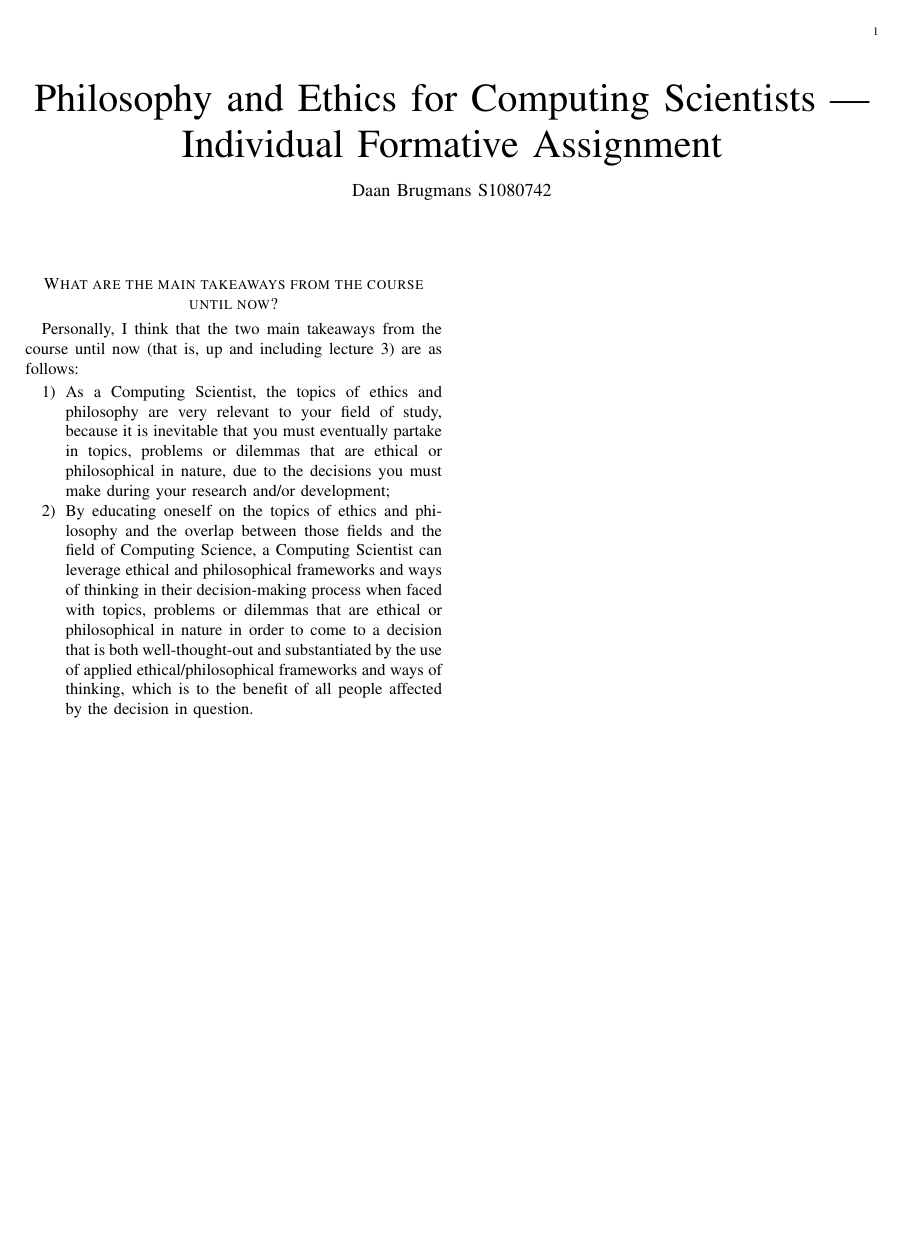
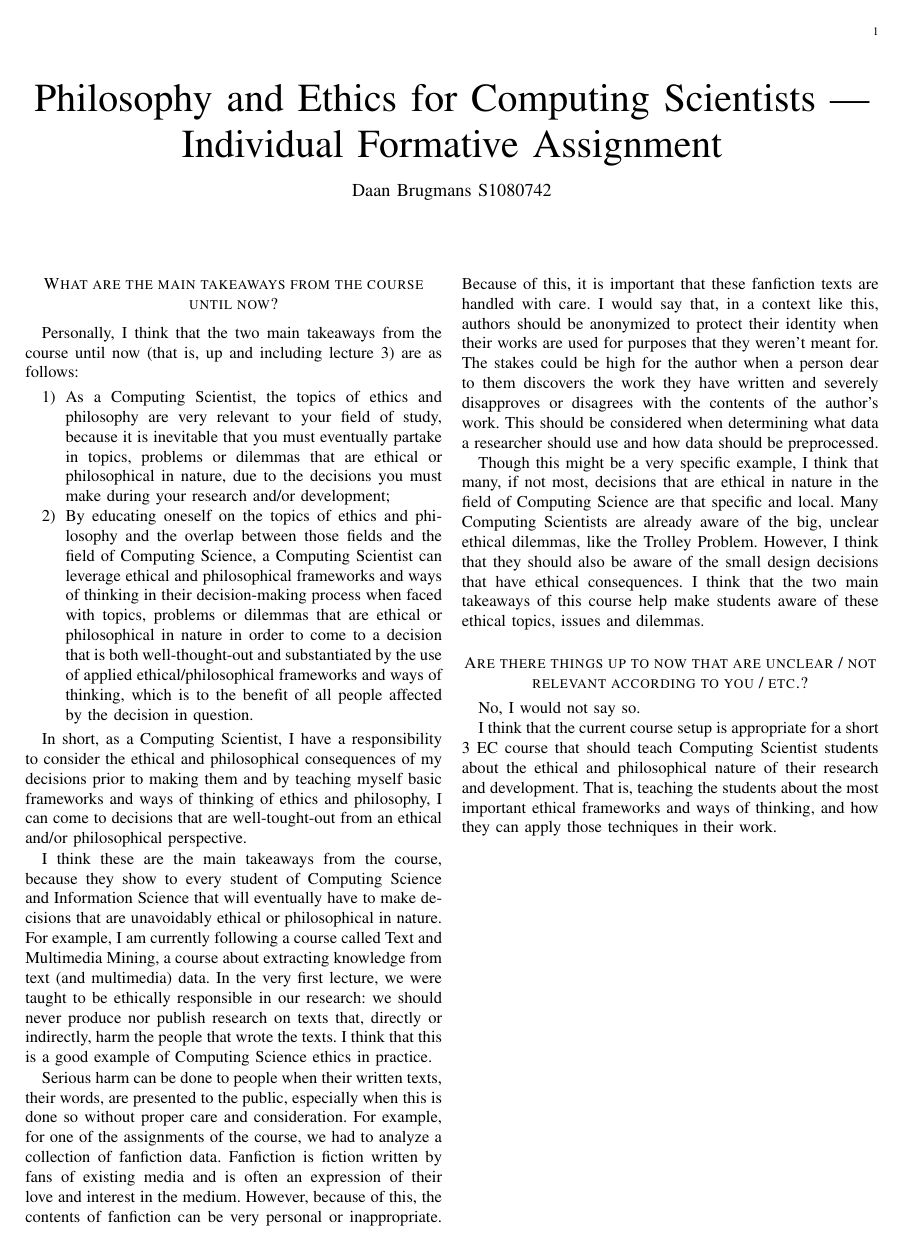
Before and after one commit to daanbrugmans/ru-philosophy-and-ethics-for-computing-scientists-23-24, a LaTeX problem sheet (individual-formative-assignment.tex): the whole page. Compiled offline with pdfLaTeX.

Commit message:
Finished individual formative assignment

```diff
--- a/individual-formative-assignment.tex
+++ b/individual-formative-assignment.tex
@@ -17,6 +17,35 @@ Personally, I think that the two main takeaways from the course until now (that
     \item By educating oneself on the topics of ethics and philosophy and the overlap between those fields and the field of Computing Science, a Computing Scientist can leverage ethical and philosophical frameworks and ways of thinking in their decision-making process when faced with topics, problems or dilemmas that are ethical or philosophical in nature in order to come to a decision that is both well-thought-out and substantiated by the use of applied ethical/philosophical frameworks and ways of thinking, which is to the benefit of all people affected by the decision in question.
 \end{enumerate}
 
+In short, as a Computing Scientist, I have a responsibility to consider the ethical and philosophical consequences of my decisions prior to making them
+and by teaching myself basic frameworks and ways of thinking of ethics and philosophy, I can come to decisions that are well-tought-out from an ethical and/or philosophical perspective.
+
+I think these are the main takeaways from the course, because they show to every student of Computing Science and Information Science that will eventually have to make decisions that are unavoidably ethical or philosophical in nature.
+For example, I am currently following a course called Text and Multimedia Mining, a course about extracting knowledge from text (and multimedia) data.
+In the very first lecture, we were taught to be ethically responsible in our research:
+we should never produce nor publish research on texts that, directly or indirectly, harm the people that wrote the texts.
+I think that this is a good example of Computing Science ethics in practice.
+
+Serious harm can be done to people when their written texts, their words, are presented to the public, especially when this is done so without proper care and consideration.
+For example, for one of the assignments of the course, we had to analyze a collection of fanfiction data.
+Fanfiction is fiction written by fans of existing media and is often an expression of their love and interest in the medium.
+However, because of this, the contents of fanfiction can be very personal or inappropriate.
+Because of this, it is important that these fanfiction texts are handled with care.
+I would say that, in a context like this, authors should be anonymized to protect their identity when their works are used for purposes that they weren't meant for.
+The stakes could be high for the author when a person dear to them discovers the work they have written and severely disapproves or disagrees with the contents of the author's work.
+This should be considered when determining what data a researcher should use and how data should be preprocessed.
+
+Though this might be a very specific example, I think that many, if not most, decisions that are ethical in nature in the field of Computing Science are that specific and local.
+Many Computing Scientists are already aware of the big, unclear ethical dilemmas, like the Trolley Problem.
+However, I think that they should also be aware of the small design decisions that have ethical consequences.
+I think that the two main takeaways of this course help make students aware of these ethical topics, issues and dilemmas.
+
+\section*{Are there things up to now that are unclear / not relevant according to you / etc.?}
+No, I would not say so.
+
+I think that the current course setup is appropriate for a short 3 EC course that should teach Computing Scientist students about the ethical and philosophical nature of their research and development.
+That is, teaching the students about the most important ethical frameworks and ways of thinking, and how they can apply those techniques in their work.
+
 %TODO: Elaborate on my takeaways. What do they mean? Why do I think these are the main takeaways?
 
 \end{document}
```
Also changed, not shown: individual-formative-assignment.pdf.
